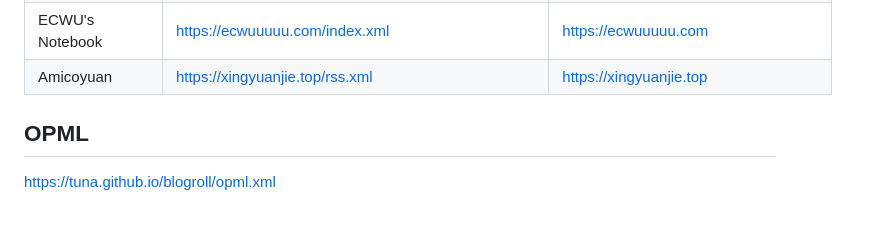
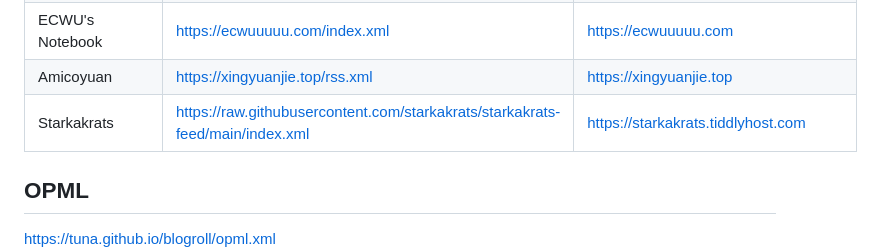
Before and after one commit to tuna/blogroll, a Markdown page: README.md, the part around the change. Rendered like a GitHub page; blank space fills up the shorter version.

```diff
--- a/README.md
+++ b/README.md
@@ -218,7 +218,7 @@ TUNA的同学们有权限可以直接编辑此文件；其它同学们烦请发
 | 齐下无贰 | https://weidows.github.io/atom.xml | https://weidows.github.io |
 | ECWU's Notebook  | https://ecwuuuuu.com/index.xml | https://ecwuuuuu.com |
 | Amicoyuan  | https://xingyuanjie.top/rss.xml | https://xingyuanjie.top |
-
+| Starkakrats  | https://raw.githubusercontent.com/starkakrats/starkakrats-feed/main/index.xml | https://starkakrats.tiddlyhost.com |
 ## OPML
 
 <https://tuna.github.io/blogroll/opml.xml>
```
